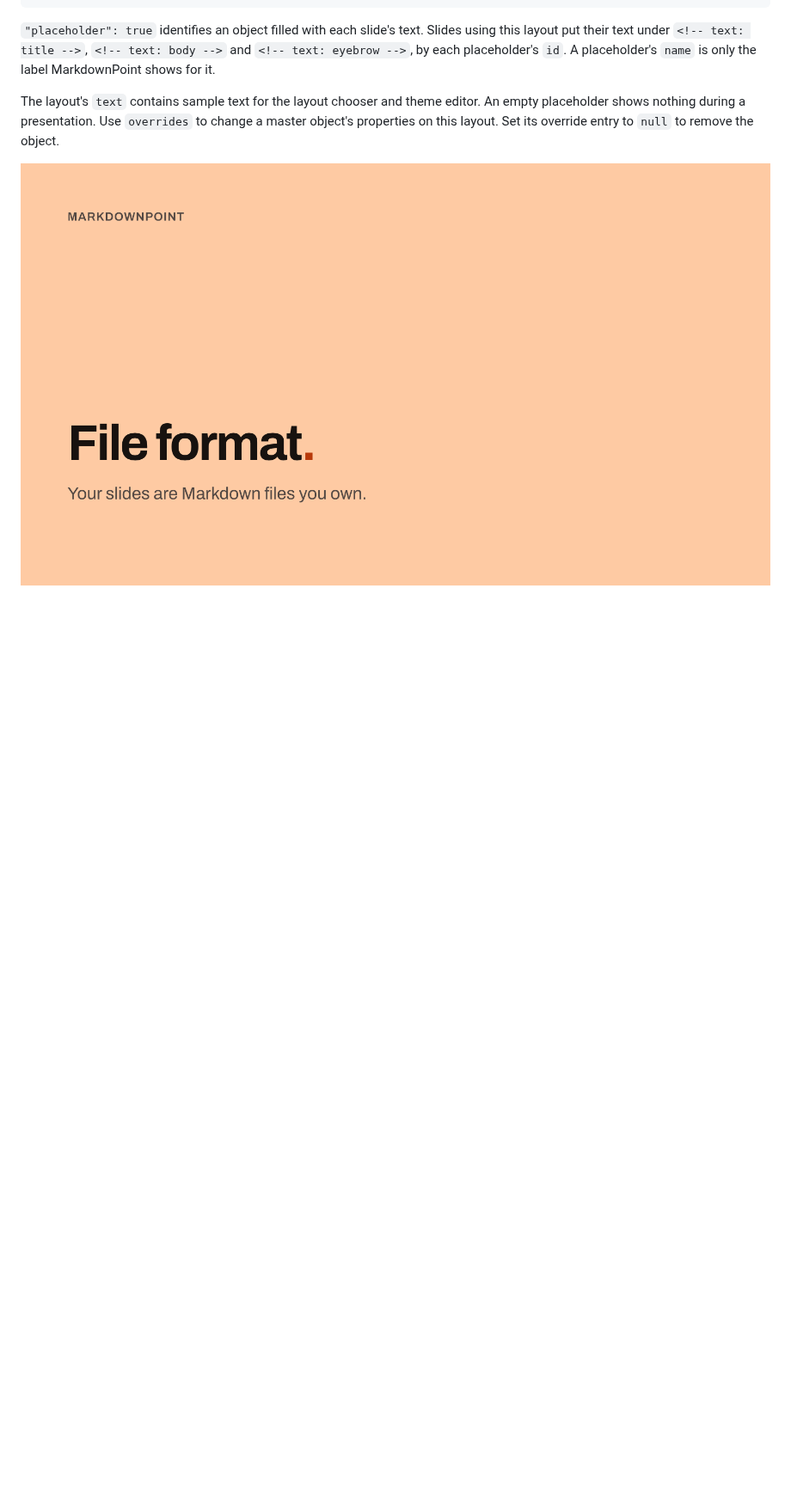
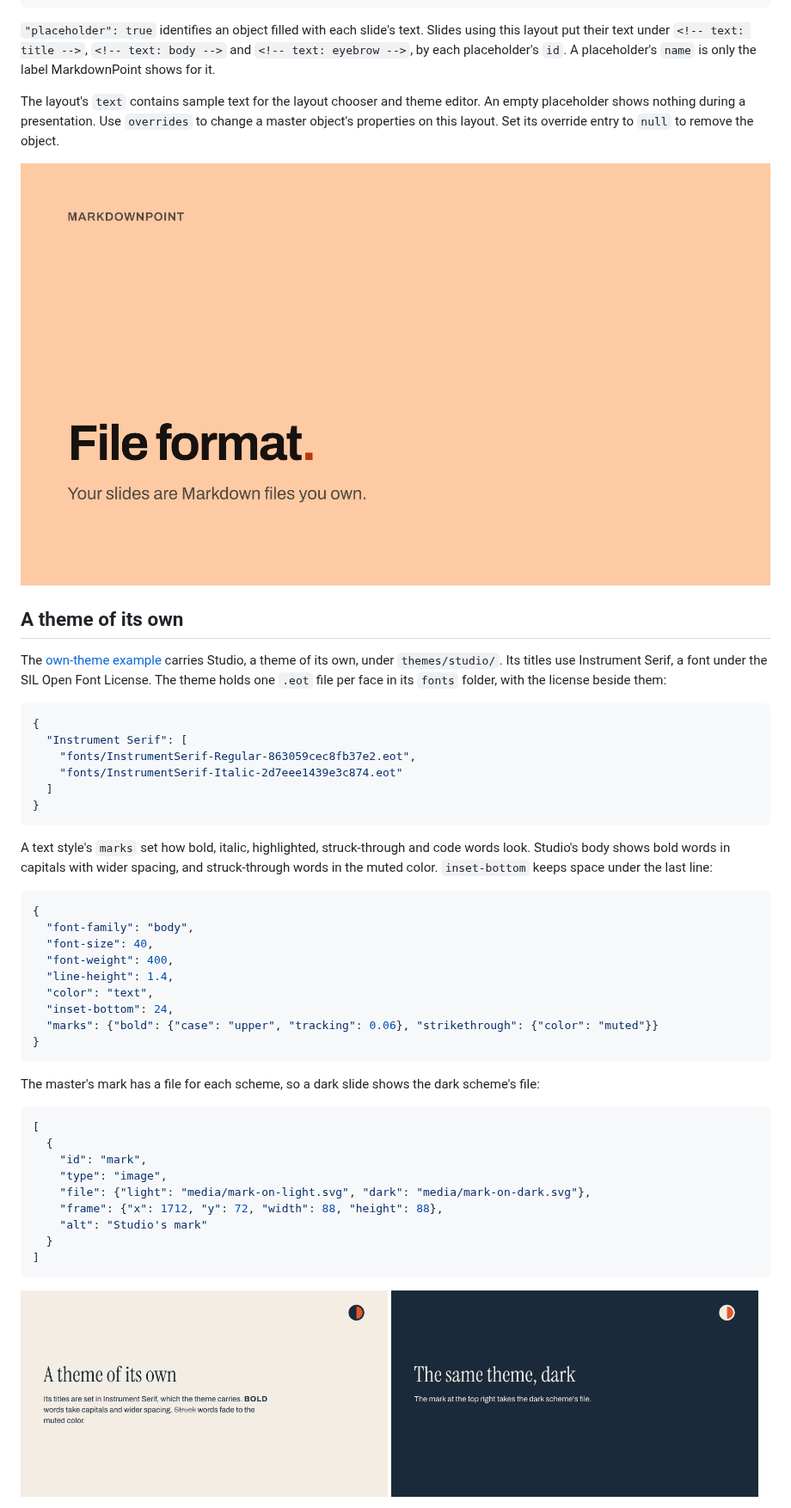
Before and after one commit to markdownpoint/format, a Markdown page: themes.md, the part around one of its changes. Shown at 86% size. GitHub-like rendering; pictures changed too: images/own-theme-dark.png (added), images/own-theme-light.png (added); blank space fills up the shorter version.

Commit message:
Publish from MarkdownPoint fef1cf22

````diff
--- a/themes.md
+++ b/themes.md
@@ -120,3 +120,46 @@ The layout's `text` contains sample text for the layout chooser and theme editor
 
 ![The title slide, as MarkdownPoint draws it](images/first-deck-title.png)
 
+## A theme of its own
+
+The [own-theme example](examples/own-theme) carries Studio, a theme of its own, under `themes/studio/`. Its titles use Instrument Serif, a font under the SIL Open Font License. The theme holds one `.eot` file per face in its `fonts` folder, with the license beside them:
+
+```json
+{
+  "Instrument Serif": [
+    "fonts/InstrumentSerif-Regular-863059cec8fb37e2.eot",
+    "fonts/InstrumentSerif-Italic-2d7eee1439e3c874.eot"
+  ]
+}
+```
+
+A text style's `marks` set how bold, italic, highlighted, struck-through and code words look. Studio's body shows bold words in capitals with wider spacing, and struck-through words in the muted color. `inset-bottom` keeps space under the last line:
+
+```json
+{
+  "font-family": "body",
+  "font-size": 40,
+  "font-weight": 400,
+  "line-height": 1.4,
+  "color": "text",
+  "inset-bottom": 24,
+  "marks": {"bold": {"case": "upper", "tracking": 0.06}, "strikethrough": {"color": "muted"}}
+}
+```
+
+The master's mark has a file for each scheme, so a dark slide shows the dark scheme's file:
+
+```json
+[
+  {
+    "id": "mark",
+    "type": "image",
+    "file": {"light": "media/mark-on-light.svg", "dark": "media/mark-on-dark.svg"},
+    "frame": {"x": 1712, "y": 72, "width": 88, "height": 88},
+    "alt": "Studio's mark"
+  }
+]
+```
+
+<img src="images/own-theme-light.png" alt="The light slide, as MarkdownPoint draws it" width="49%"> <img src="images/own-theme-dark.png" alt="The dark slide, as MarkdownPoint draws it" width="49%">
+
````
Also changed, not shown: other parts of themes.md (+16 -1 lines), examples/own-theme/slides.md (added, +23 -0 lines), 8 other files.
